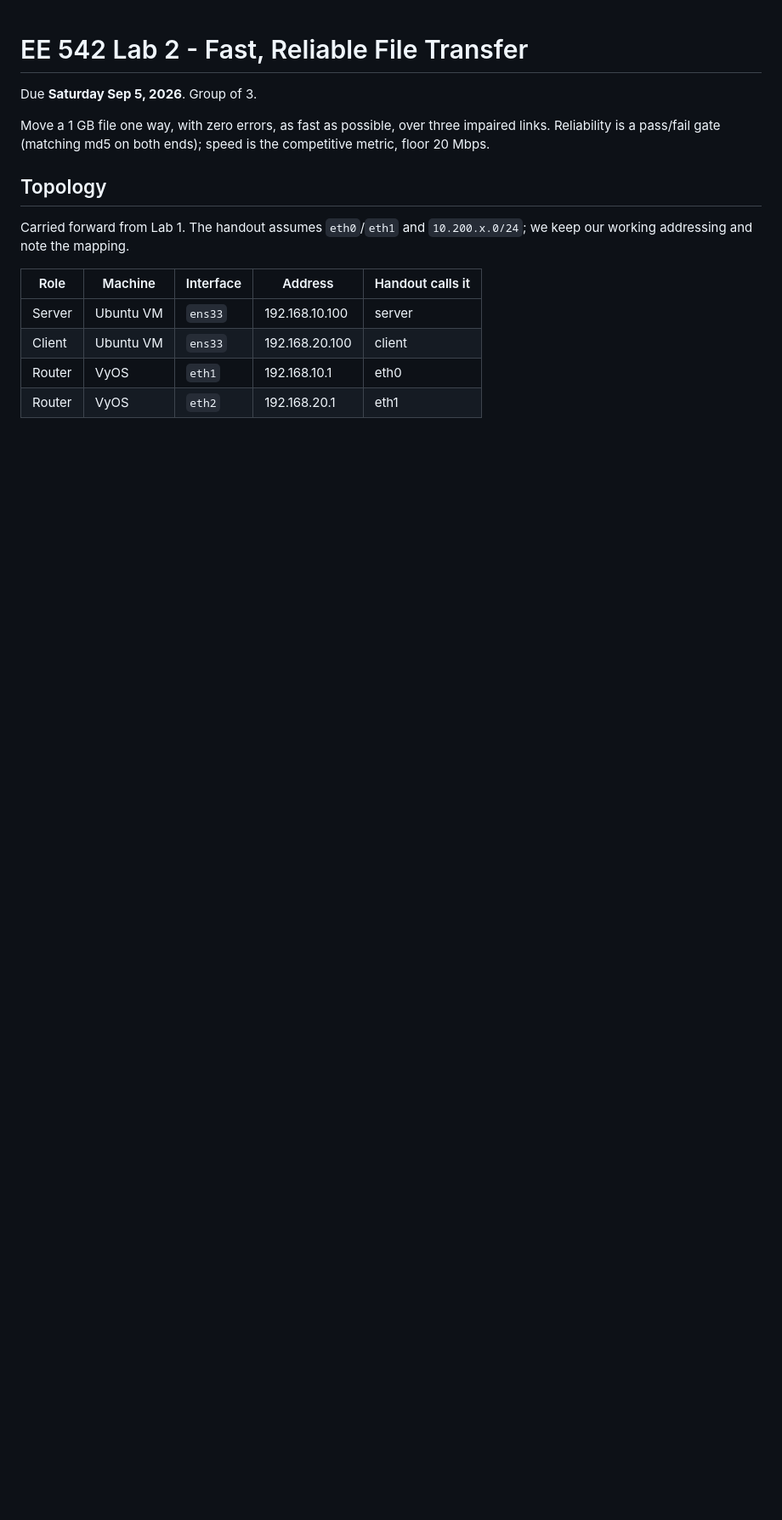
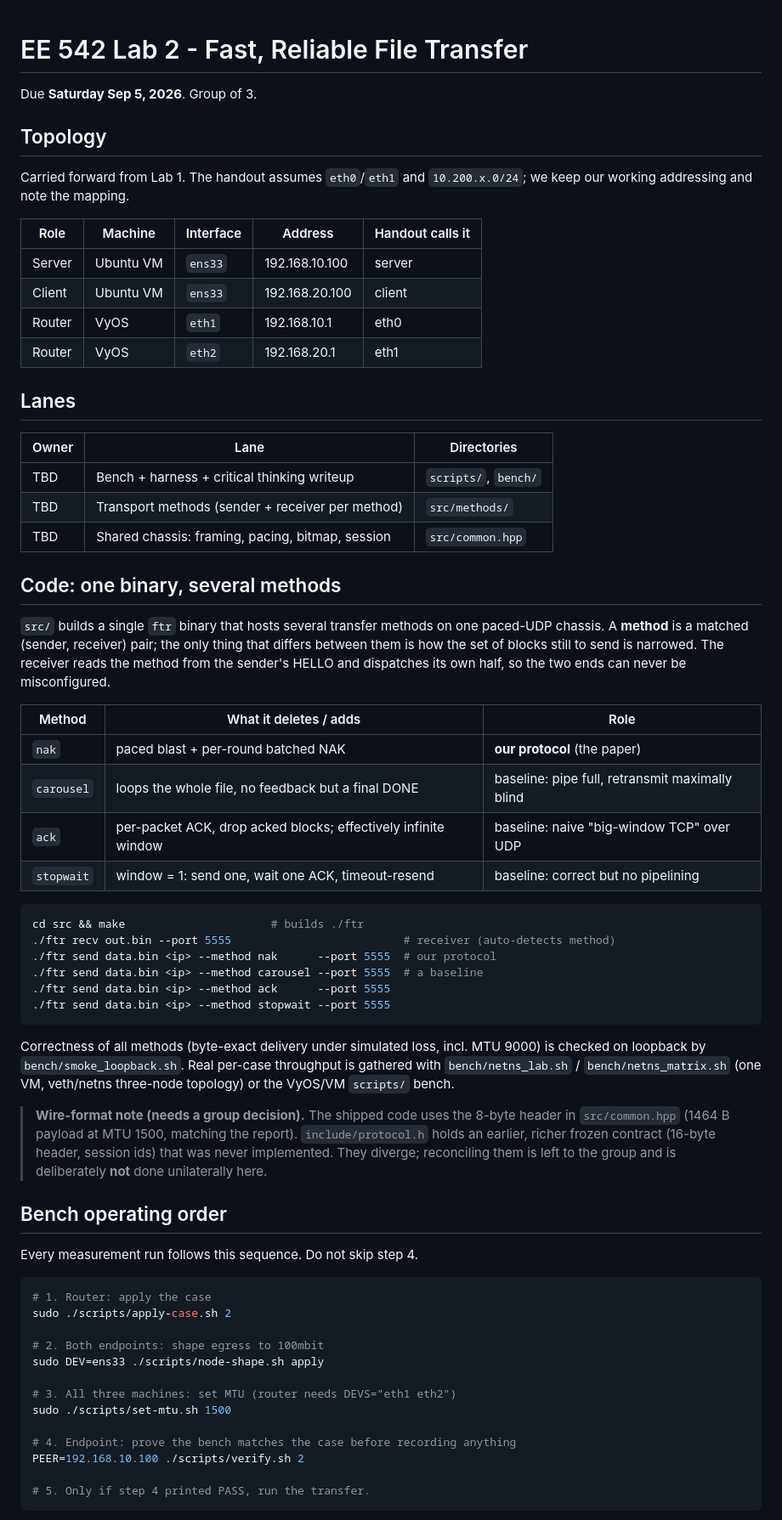
Before and after one commit to TINKPA/ee542-group6, a Markdown page: lab2/README.md, the part around one of its changes. Shown at 85% size. Drawn GitHub-style; blank space fills up the shorter version.

````diff
--- a/lab2/README.md
+++ b/lab2/README.md
@@ -1,10 +1,6 @@
 # EE 542 Lab 2 - Fast, Reliable File Transfer
 
 Due **Saturday Sep 5, 2026**. Group of 3.
-
-Move a 1 GB file one way, with zero errors, as fast as possible, over three
-impaired links. Reliability is a pass/fail gate (matching md5 on both ends);
-speed is the competitive metric, floor 20 Mbps.
 
 ## Topology
 
@@ -18,3 +14,67 @@ Carried forward from Lab 1. The handout assumes `eth0`/`eth1` and
 | Router | VyOS | `eth1` | 192.168.10.1 | eth0 |
 | Router | VyOS | `eth2` | 192.168.20.1 | eth1 |
 
+## Lanes
+
+| Owner | Lane | Directories |
+|---|---|---|
+| TBD | Bench + harness + critical thinking writeup | `scripts/`, `bench/` |
+| TBD | Transport methods (sender + receiver per method) | `src/methods/` |
+| TBD | Shared chassis: framing, pacing, bitmap, session | `src/common.hpp` |
+
+## Code: one binary, several methods
+
+`src/` builds a single `ftr` binary that hosts several transfer methods on one
+paced-UDP chassis. A **method** is a matched (sender, receiver) pair; the only
+thing that differs between them is how the set of blocks still to send is
+narrowed. The receiver reads the method from the sender's HELLO and dispatches
+its own half, so the two ends can never be misconfigured.
+
+| Method | What it deletes / adds | Role |
+|---|---|---|
+| `nak` | paced blast + per-round batched NAK | **our protocol** (the paper) |
+| `carousel` | loops the whole file, no feedback but a final DONE | baseline: pipe full, retransmit maximally blind |
+| `ack` | per-packet ACK, drop acked blocks; effectively infinite window | baseline: naive "big-window TCP" over UDP |
+| `stopwait` | window = 1: send one, wait one ACK, timeout-resend | baseline: correct but no pipelining |
+
+```bash
+cd src && make                      # builds ./ftr
+./ftr recv out.bin --port 5555                          # receiver (auto-detects method)
+./ftr send data.bin <ip> --method nak      --port 5555  # our protocol
+./ftr send data.bin <ip> --method carousel --port 5555  # a baseline
+./ftr send data.bin <ip> --method ack      --port 5555
+./ftr send data.bin <ip> --method stopwait --port 5555
+```
+
+Correctness of all methods (byte-exact delivery under simulated loss, incl.
+MTU 9000) is checked on loopback by `bench/smoke_loopback.sh`. Real per-case
+throughput is gathered with `bench/netns_lab.sh` / `bench/netns_matrix.sh`
+(one VM, veth/netns three-node topology) or the VyOS/VM `scripts/` bench.
+
+> **Wire-format note (needs a group decision).** The shipped code uses the
+> 8-byte header in `src/common.hpp` (1464 B payload at MTU 1500, matching the
+> report). `include/protocol.h` holds an earlier, richer frozen contract
+> (16-byte header, session ids) that was never implemented. They diverge;
+> reconciling them is left to the group and is deliberately **not** done
+> unilaterally here.
+
+## Bench operating order
+
+Every measurement run follows this sequence. Do not skip step 4.
+
+```bash
+# 1. Router: apply the case
+sudo ./scripts/apply-case.sh 2
+
+# 2. Both endpoints: shape egress to 100mbit
+sudo DEV=ens33 ./scripts/node-shape.sh apply
+
+# 3. All three machines: set MTU (router needs DEVS="eth1 eth2")
+sudo ./scripts/set-mtu.sh 1500
+
+# 4. Endpoint: prove the bench matches the case before recording anything
+PEER=192.168.10.100 ./scripts/verify.sh 2
+
+# 5. Only if step 4 printed PASS, run the transfer.
+```
+
````
Also changed, not shown: other parts of lab2/README.md (+30 -59 lines).
